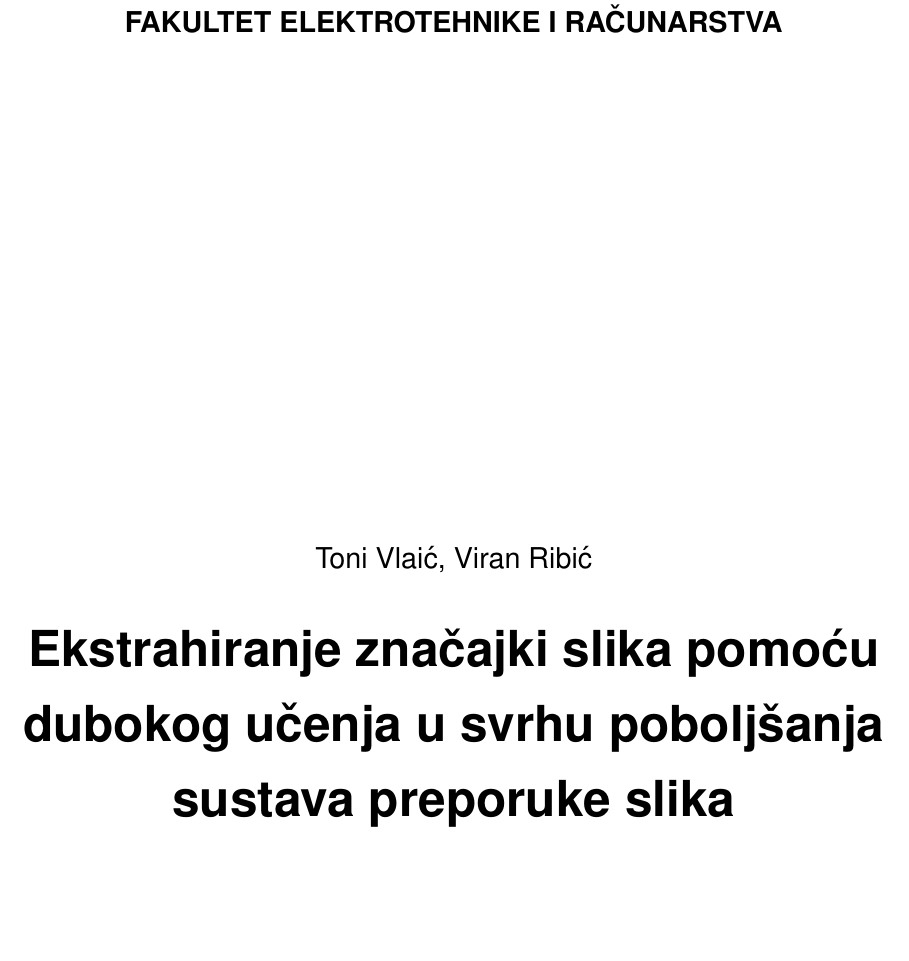
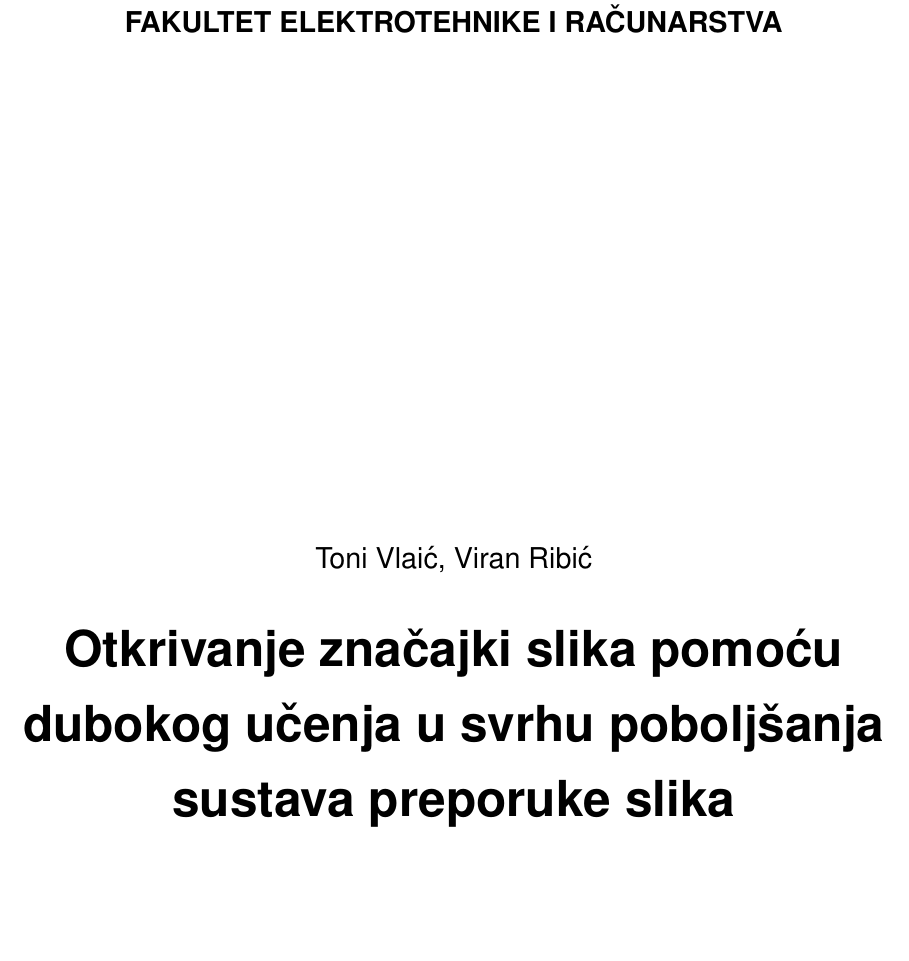
Before and after one commit to Mungosin/Rektorova, a LaTeX thesis (tex/rektor.tex): part of page 1 of 43, cut so that both start at the same text. Compiled offline with pdfLaTeX.

Commit message:
different phrase in title

```diff
--- a/tex/rektor.tex
+++ b/tex/rektor.tex
@@ -48,7 +48,7 @@
 \begin{document}
 
 \author{Toni Vlaić, Viran Ribić}
-\title{Ekstrahiranje značajki slika pomoću dubokog učenja u svrhu poboljšanja sustava preporuke slika}
+\title{Otkrivanje značajki slika pomoću dubokog učenja u svrhu poboljšanja sustava preporuke slika}
 
 \maketitle
 
```
